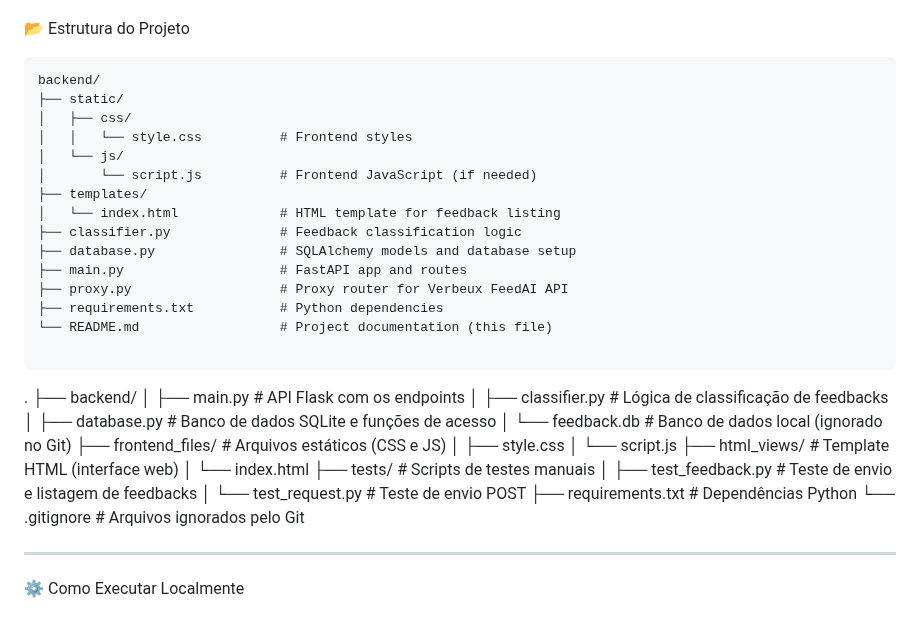
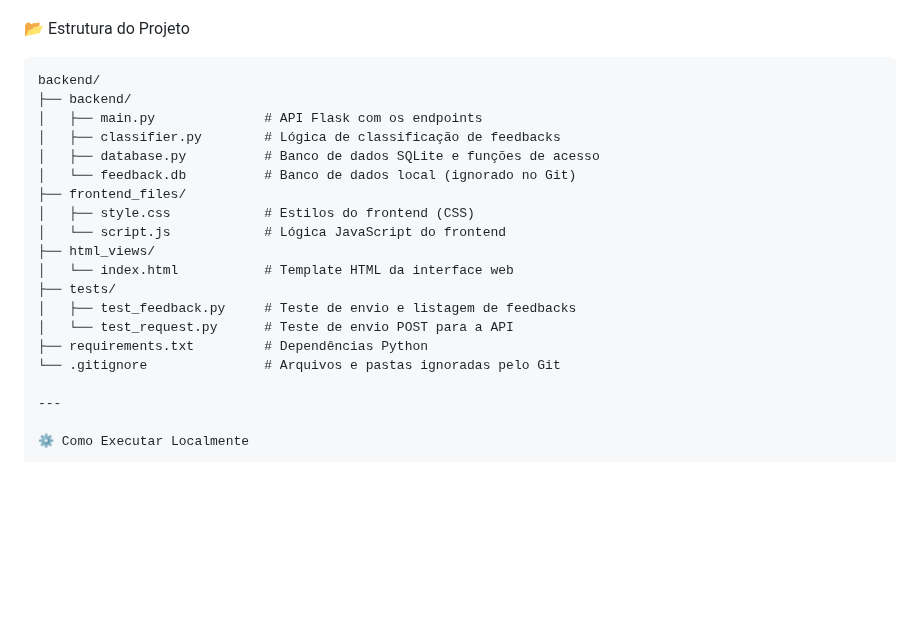
Before and after one commit to devlourenco-gui/verbeux-feedback-assistant, a Markdown page: README.md, the part around the change. GitHub-like rendering; blank space fills up the shorter version.

````diff
--- a/README.md
+++ b/README.md
@@ -23,37 +23,21 @@ Ele permite **coletar**, **classificar** e **armazenar** feedbacks de forma simp
 📂 Estrutura do Projeto
 ```
 backend/
-├── static/
-│   ├── css/
-│   │   └── style.css          # Frontend styles
-│   └── js/
-│       └── script.js          # Frontend JavaScript (if needed)
-├── templates/
-│   └── index.html             # HTML template for feedback listing
-├── classifier.py              # Feedback classification logic
-├── database.py                # SQLAlchemy models and database setup
-├── main.py                    # FastAPI app and routes
-├── proxy.py                   # Proxy router for Verbeux FeedAI API
-├── requirements.txt           # Python dependencies
-└── README.md                  # Project documentation (this file)
-
-```
-.
 ├── backend/
 │   ├── main.py              # API Flask com os endpoints
 │   ├── classifier.py        # Lógica de classificação de feedbacks
 │   ├── database.py          # Banco de dados SQLite e funções de acesso
 │   └── feedback.db          # Banco de dados local (ignorado no Git)
-├── frontend_files/          # Arquivos estáticos (CSS e JS)
-│   ├── style.css
-│   └── script.js
-├── html_views/              # Template HTML (interface web)
-│   └── index.html
-├── tests/                   # Scripts de testes manuais
+├── frontend_files/
+│   ├── style.css            # Estilos do frontend (CSS)
+│   └── script.js            # Lógica JavaScript do frontend
+├── html_views/
+│   └── index.html           # Template HTML da interface web
+├── tests/
 │   ├── test_feedback.py     # Teste de envio e listagem de feedbacks
-│   └── test_request.py      # Teste de envio POST
+│   └── test_request.py      # Teste de envio POST para a API
 ├── requirements.txt         # Dependências Python
-└── .gitignore               # Arquivos ignorados pelo Git
+└── .gitignore               # Arquivos e pastas ignoradas pelo Git
 
 ---
 
````
